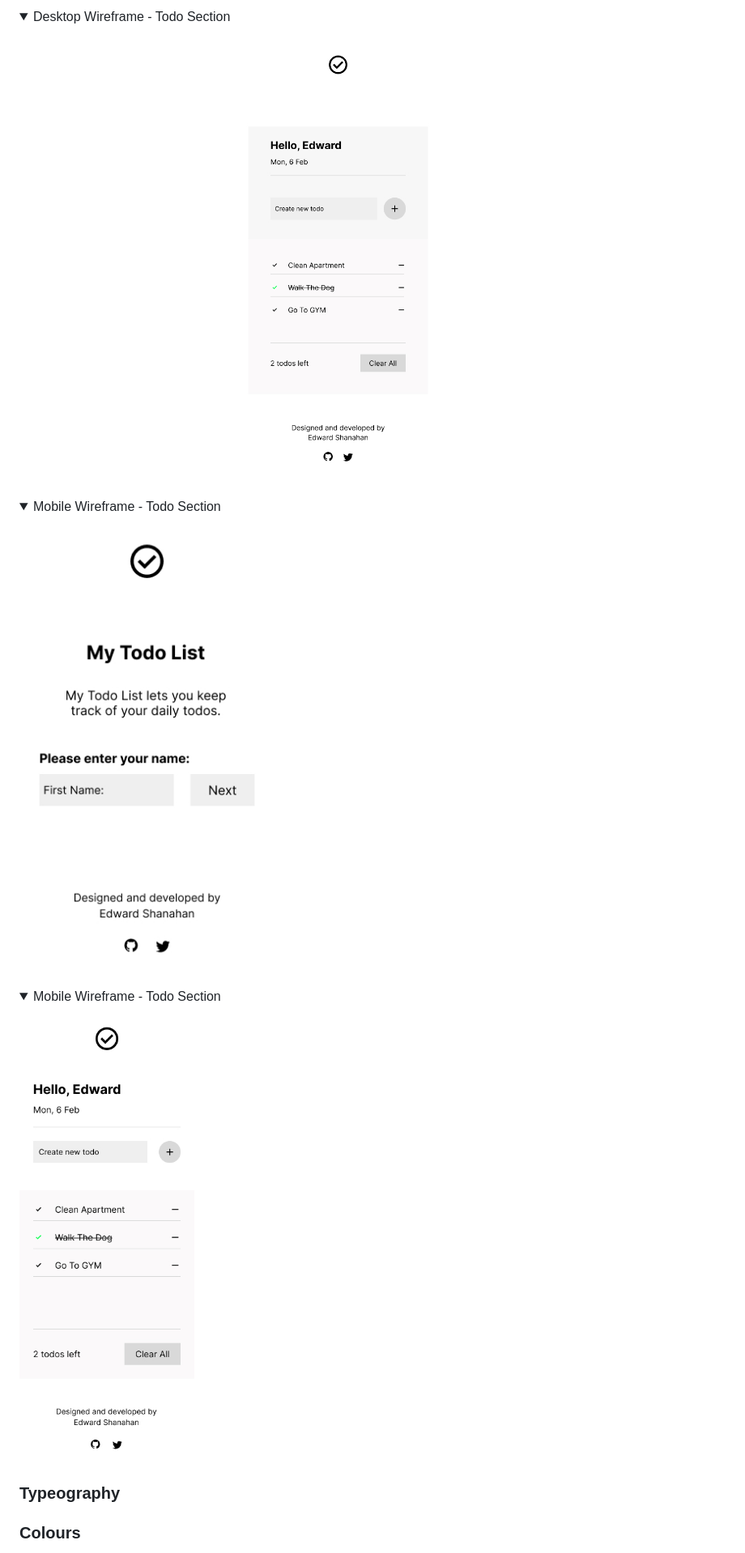
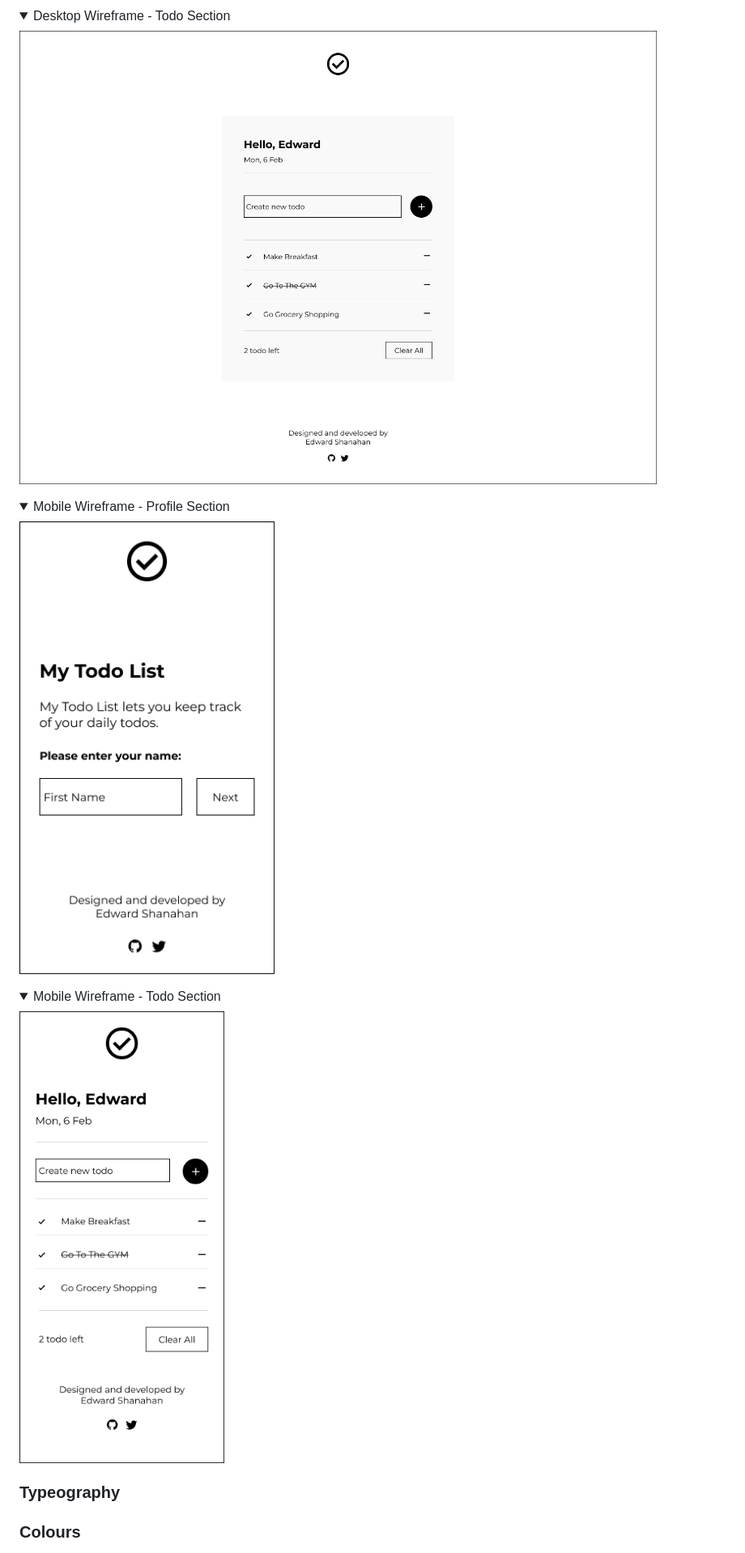
Before and after one commit to EdwardShanahan07/my-todo-list, a Markdown page: README.md, the part around one of its changes. Shown at 81% size. Drawn GitHub-style; pictures changed too: readme-assets/images/Wireframe-Desktop-Todo.jpg, readme-assets/images/Wireframe-Mobile-Profile.jpg (added), readme-assets/images/Wireframe-Mobile-Todo.jpg; folded sections open.

Commit message:
Replace wireframe images with new images

```diff
--- a/README.md
+++ b/README.md
@@ -47,17 +47,17 @@ Wireframes was created using [Figma](https://www.figma.com/)
 
 <details>
 <summary>Desktop Wireframe - Todo Section</summary>
-<img src="readme-assets/images/Wireframe-Desktop-Todo.jpg">
+<img src="readme-assets/images/Wireframe-Desktop-Todo.jpg" alt="Desktop Wirefram Todo">
+</details>
+
+<details>
+<summary>Mobile Wireframe - Profile Section</summary>
+<img src="readme-assets/images/Wireframe-Mobile-Profile.jpg" alt="Mobile Wirefram Profile">
 </details>
 
 <details>
 <summary>Mobile Wireframe - Todo Section</summary>
-<img src="readme-assets/images/Wireframe-Mobile-Welcome.jpg">
-</details>
-
-<details>
-<summary>Mobile Wireframe - Todo Section</summary>
-<img src="readme-assets/images/Wireframe-Mobile-Todo.jpg">
+<img src="readme-assets/images/Wireframe-Mobile-Todo.jpg" alt="Mobile Wirefram Todo">
 </details>
 
 ### Typeography
```
Also changed, not shown: other parts of README.md (+3 -3 lines), readme-assets/images/Wireframe-Desktop-Profile.jpg (added), readme-assets/images/Wireframe-Desktop-Welcome.jpg (deleted).
